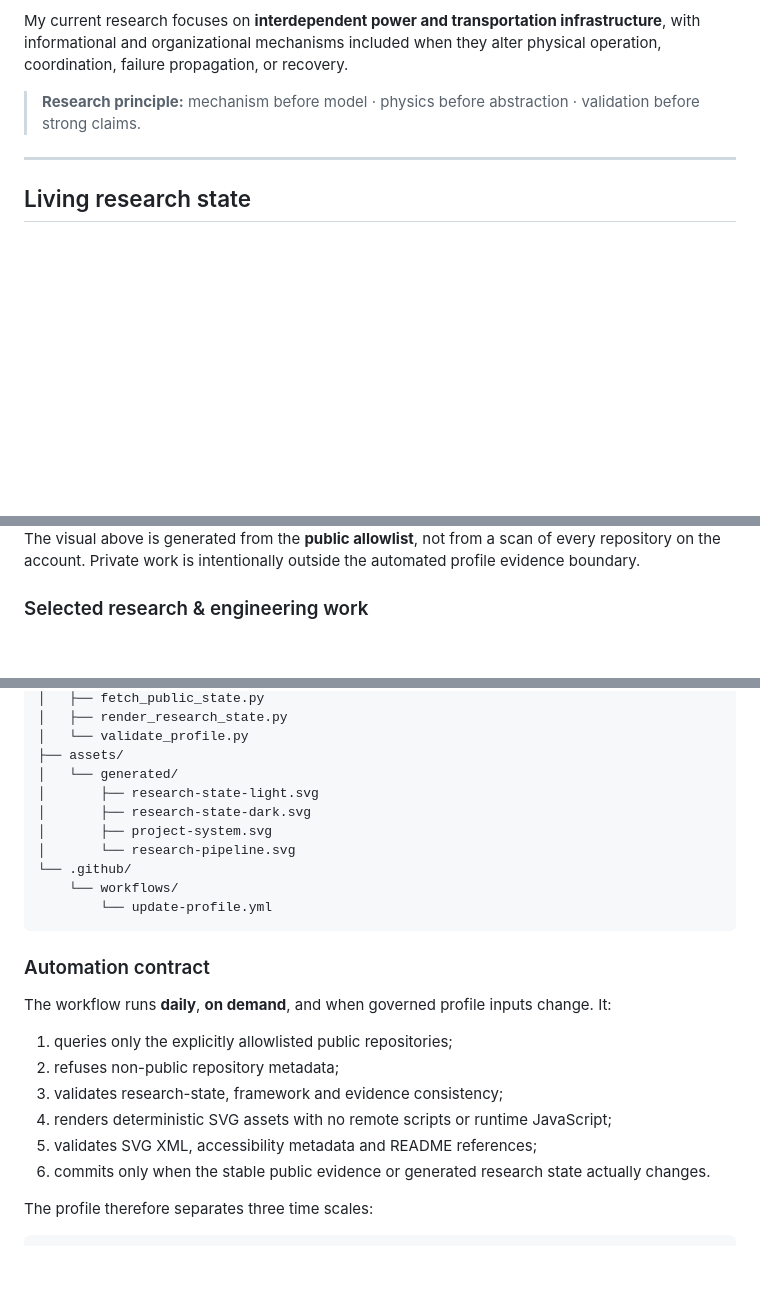
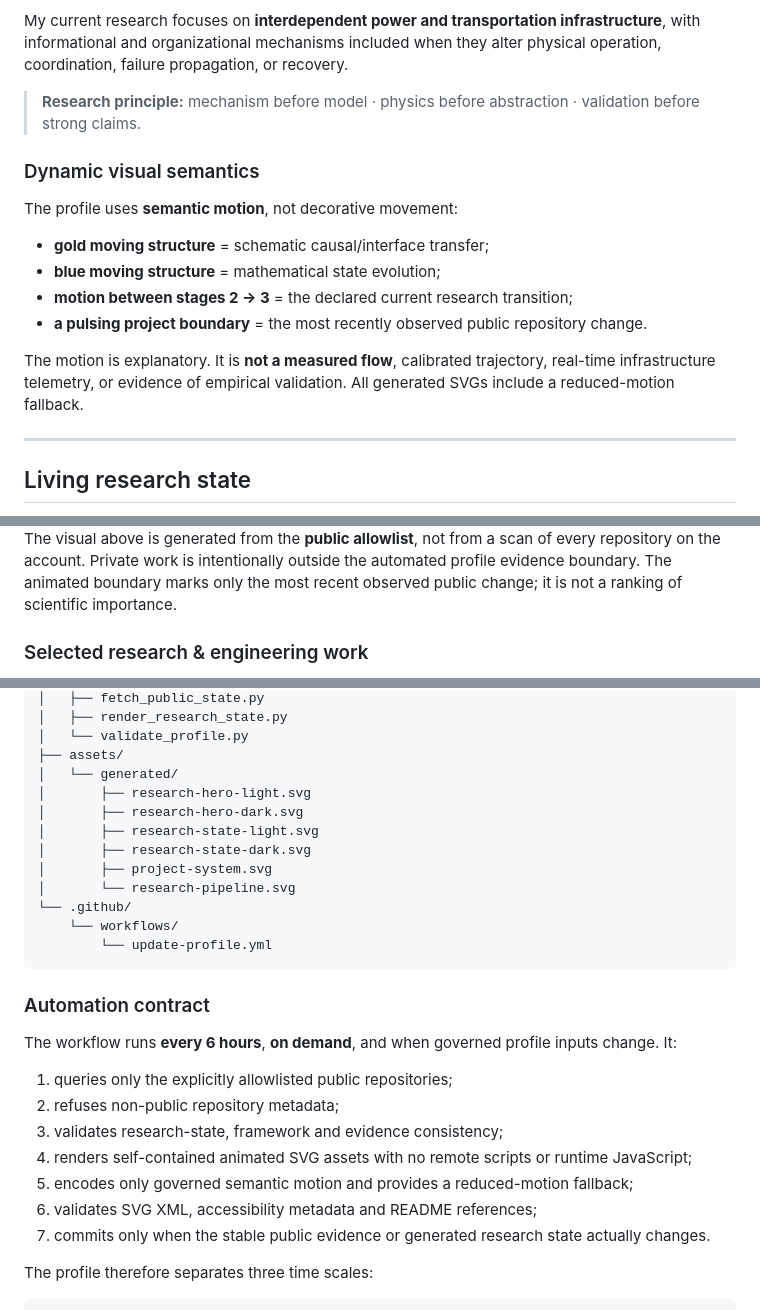
Before and after one commit to Dossiya-SE/Dossiya-SE, a Markdown page: README.md, 3 parts joined by grey strips. GitHub-like rendering; blank space fills up the shorter version.

Commit message:
feat(profile): surface semantic animated research visuals

```diff
--- a/README.md
+++ b/README.md
@@ -23,6 +23,17 @@ I study engineering systems by beginning with **what physically exists, how it i
 My current research focuses on **interdependent power and transportation infrastructure**, with informational and organizational mechanisms included when they alter physical operation, coordination, failure propagation, or recovery.
 
 > **Research principle:** mechanism before model · physics before abstraction · validation before strong claims.
+
+### Dynamic visual semantics
+
+The profile uses **semantic motion**, not decorative movement:
+
+- **gold moving structure** = schematic causal/interface transfer;
+- **blue moving structure** = mathematical state evolution;
+- **motion between stages 2 → 3** = the declared current research transition;
+- **a pulsing project boundary** = the most recently observed public repository change.
+
+The motion is explanatory. It is **not a measured flow**, calibrated trajectory, real-time infrastructure telemetry, or evidence of empirical validation. All generated SVGs include a reduced-motion fallback.
 
 ---
 
@@ -164,5 +175,5 @@ I use pure mathematical structures when they reveal engineering structure that i
 
-The visual above is generated from the **public allowlist**, not from a scan of every repository on the account. Private work is intentionally outside the automated profile evidence boundary.
+The visual above is generated from the **public allowlist**, not from a scan of every repository on the account. Private work is intentionally outside the automated profile evidence boundary. The animated boundary marks only the most recent observed public change; it is not a ranking of scientific importance.
 
 ### Selected research & engineering work
 
@@ -240,6 +251,8 @@ Dossiya-SE/
 │   └── validate_profile.py
 ├── assets/
 │   └── generated/
+│       ├── research-hero-light.svg
+│       ├── research-hero-dark.svg
 │       ├── research-state-light.svg
 │       ├── research-state-dark.svg
 │       ├── project-system.svg
@@ -251,14 +264,15 @@ Dossiya-SE/
 
 ### Automation contract
 
-The workflow runs **daily**, **on demand**, and when governed profile inputs change. It:
+The workflow runs **every 6 hours**, **on demand**, and when governed profile inputs change. It:
 
 1. queries only the explicitly allowlisted public repositories;
 2. refuses non-public repository metadata;
 3. validates research-state, framework and evidence consistency;
-4. renders deterministic SVG assets with no remote scripts or runtime JavaScript;
-5. validates SVG XML, accessibility metadata and README references;
-6. commits only when the stable public evidence or generated research state actually changes.
+4. renders self-contained animated SVG assets with no remote scripts or runtime JavaScript;
+5. encodes only governed semantic motion and provides a reduced-motion fallback;
+6. validates SVG XML, accessibility metadata and README references;
+7. commits only when the stable public evidence or generated research state actually changes.
 
 The profile therefore separates three time scales:
 
```
Also changed, not shown: other parts of README.md (+6 -6 lines).
